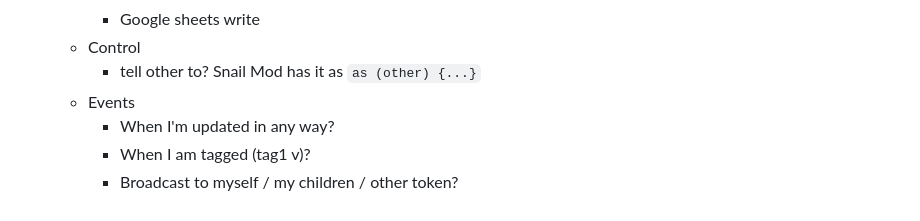
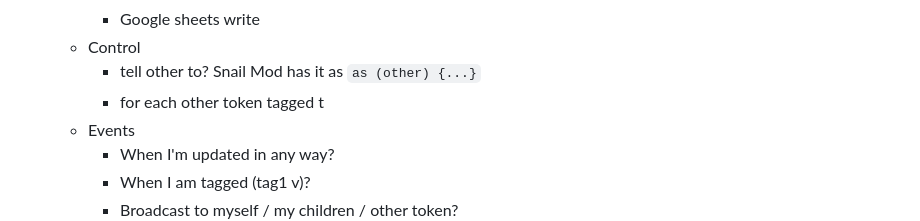
Before and after one commit to desain/owlbear-behaviors, a Markdown page: README.md, the part around the change. Rendered like a GitHub page.

```diff
--- a/README.md
+++ b/README.md
@@ -184,6 +184,7 @@ To make a production build run:
         -   Google sheets write
     -   Control
         -   tell other to? Snail Mod has it as `as (other) {...}`
+        -   for each other token tagged t
     -   Events
         -   When I'm updated in any way?
         -   When I am tagged (tag1 v)?
```
